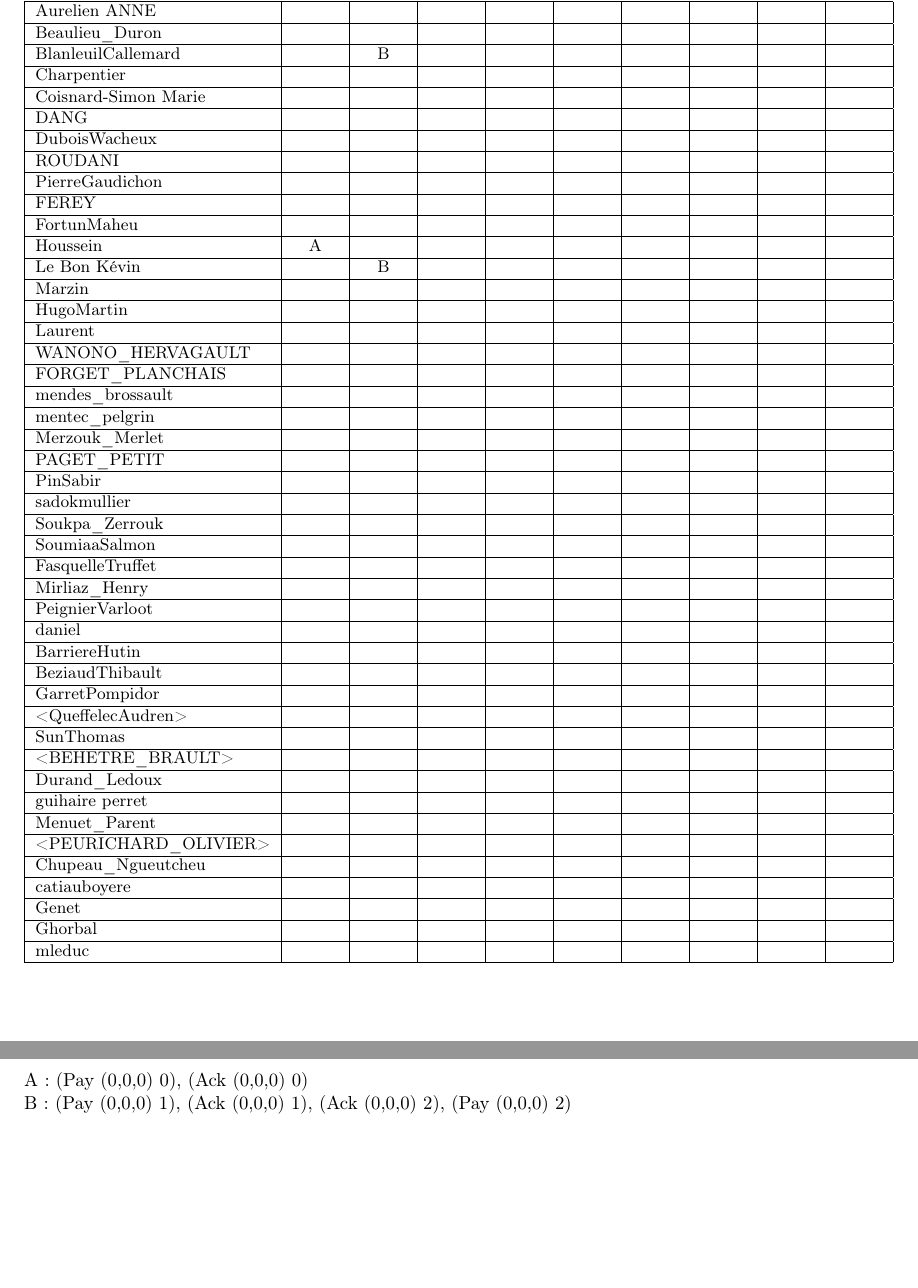
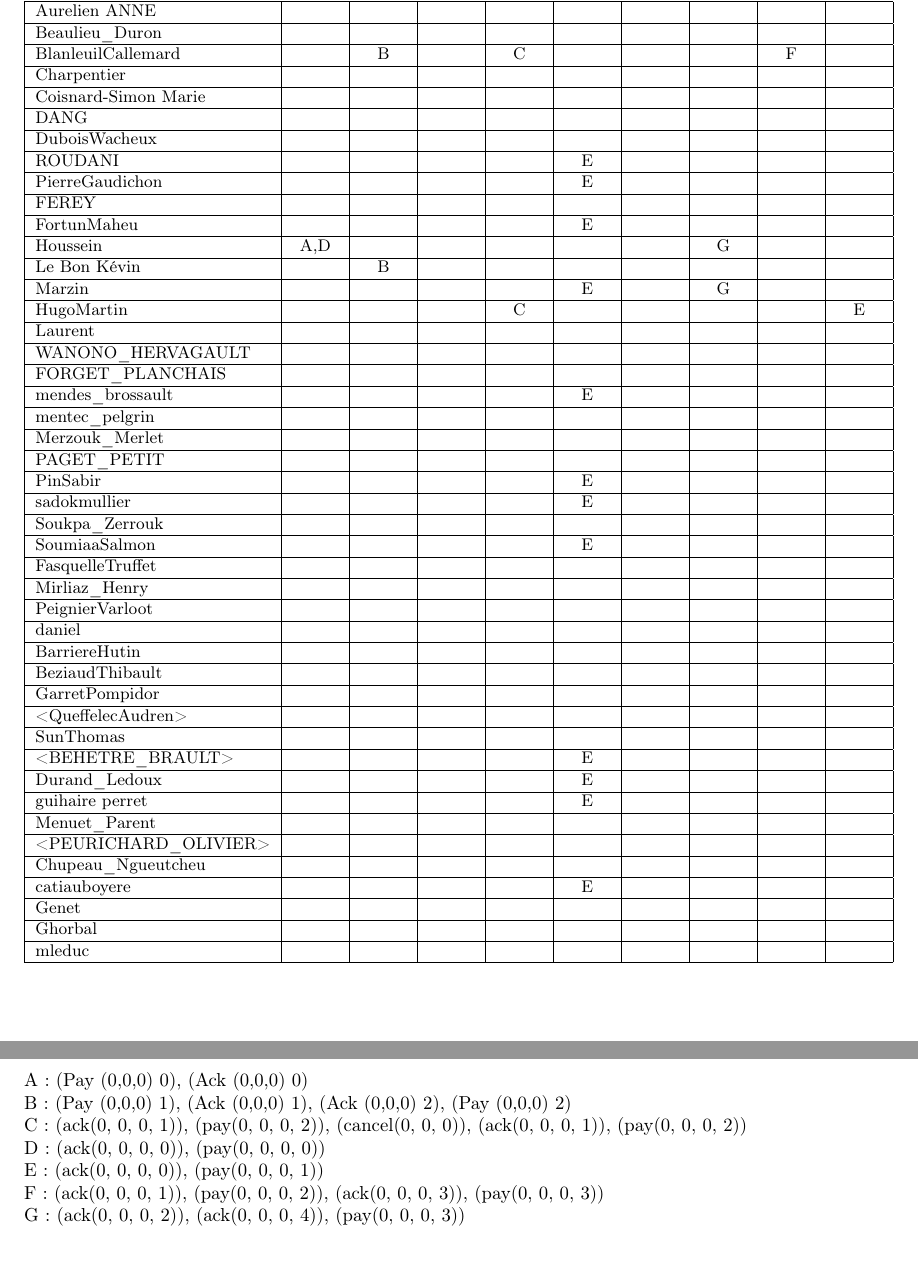
Before and after one commit to Aurele-Barriere/ACF_TP_8_9_10, a LaTeX document (report/report.tex): two parts of pages 1 and 2 of 2, joined at a grey line, cut so that both start at the same text. Compiled offline with pdfLaTeX.

Commit message:
added a few attacks

```diff
--- a/report/report.tex
+++ b/report/report.tex
@@ -30,30 +30,30 @@
                             & Prop1 & Prop2 & Prop3 & Prop4 & Prop5 & Prop6 & Prop7 & Prop8 & Prop9 \\ \hline \hline
     Aurelien ANNE           &       &       &       &       &       &       &       &       &       \\ \hline
     Beaulieu\_Duron         &       &       &       &       &       &       &       &       &       \\ \hline
-    BlanleuilCallemard      &       & B     &       &       &       &       &       &       &       \\ \hline
+    BlanleuilCallemard      &       & B     &       & C     &       &       &       & F     &       \\ \hline
     Charpentier             &       &       &       &       &       &       &       &       &       \\ \hline
     Coisnard-Simon Marie    &       &       &       &       &       &       &       &       &       \\ \hline
     DANG                    &       &       &       &       &       &       &       &       &       \\ \hline
     DuboisWacheux           &       &       &       &       &       &       &       &       &       \\ \hline
-    ROUDANI                 &       &       &       &       &       &       &       &       &       \\ \hline
-    PierreGaudichon         &       &       &       &       &       &       &       &       &       \\ \hline
+    ROUDANI                 &       &       &       &       & E     &       &       &       &       \\ \hline
+    PierreGaudichon         &       &       &       &       & E     &       &       &       &       \\ \hline
     FEREY                   &       &       &       &       &       &       &       &       &       \\ \hline
-    FortunMaheu             &       &       &       &       &       &       &       &       &       \\ \hline
-    Houssein                & A     &       &       &       &       &       &       &       &       \\ \hline
+    FortunMaheu             &       &       &       &       & E     &       &       &       &       \\ \hline
+    Houssein                & A,D   &       &       &       &       &       & G     &       &       \\ \hline
     Le Bon Kévin            &       & B     &       &       &       &       &       &       &       \\ \hline
-    Marzin                  &       &       &       &       &       &       &       &       &       \\ \hline
-    HugoMartin              &       &       &       &       &       &       &       &       &       \\ \hline
+    Marzin                  &       &       &       &       & E     &       & G     &       &       \\ \hline
+    HugoMartin              &       &       &       & C     &       &       &       &       & E     \\ \hline
     Laurent                 &       &       &       &       &       &       &       &       &       \\ \hline
     WANONO\_HERVAGAULT      &       &       &       &       &       &       &       &       &       \\ \hline
     FORGET\_PLANCHAIS       &       &       &       &       &       &       &       &       &       \\ \hline
-    mendes\_brossault       &       &       &       &       &       &       &       &       &       \\ \hline
+    mendes\_brossault       &       &       &       &       & E     &       &       &       &       \\ \hline
     mentec\_pelgrin         &       &       &       &       &       &       &       &       &       \\ \hline
     Merzouk\_Merlet         &       &       &       &       &       &       &       &       &       \\ \hline
     PAGET\_PETIT            &       &       &       &       &       &       &       &       &       \\ \hline
-    PinSabir                &       &       &       &       &       &       &       &       &       \\ \hline
-    sadokmullier            &       &       &       &       &       &       &       &       &       \\ \hline
+    PinSabir                &       &       &       &       & E     &       &       &       &       \\ \hline
+    sadokmullier            &       &       &       &       & E     &       &       &       &       \\ \hline
     Soukpa\_Zerrouk         &       &       &       &       &       &       &       &       &       \\ \hline
-    SoumiaaSalmon           &       &       &       &       &       &       &       &       &       \\ \hline
+    SoumiaaSalmon           &       &       &       &       & E     &       &       &       &       \\ \hline
     FasquelleTruffet        &       &       &       &       &       &       &       &       &       \\ \hline
     Mirliaz\_Henry          &       &       &       &       &       &       &       &       &       \\ \hline
     PeignierVarloot         &       &       &       &       &       &       &       &       &       \\ \hline
@@ -63,13 +63,13 @@
     GarretPompidor          &       &       &       &       &       &       &       &       &       \\ \hline
     <QueffelecAudren>       &       &       &       &       &       &       &       &       &       \\ \hline
     SunThomas               &       &       &       &       &       &       &       &       &       \\ \hline
-    <BEHETRE\_BRAULT>       &       &       &       &       &       &       &       &       &       \\ \hline
-    Durand\_Ledoux          &       &       &       &       &       &       &       &       &       \\ \hline
-    guihaire perret         &       &       &       &       &       &       &       &       &       \\ \hline
+    <BEHETRE\_BRAULT>       &       &       &       &       & E     &       &       &       &       \\ \hline
+    Durand\_Ledoux          &       &       &       &       & E     &       &       &       &       \\ \hline
+    guihaire perret         &       &       &       &       & E     &       &       &       &       \\ \hline
     Menuet\_Parent          &       &       &       &       &       &       &       &       &       \\ \hline
     <PEURICHARD\_OLIVIER>   &       &       &       &       &       &       &       &       &       \\ \hline
     Chupeau\_Ngueutcheu     &       &       &       &       &       &       &       &       &       \\ \hline
-    catiauboyere            &       &       &       &       &       &       &       &       &       \\ \hline
+    catiauboyere            &       &       &       &       & E     &       &       &       &       \\ \hline
     Genet                   &       &       &       &       &       &       &       &       &       \\ \hline
     Ghorbal                 &       &       &       &       &       &       &       &       &       \\ \hline
     mleduc                  &       &       &       &       &       &       &       &       &       \\ \hline
@@ -80,7 +80,11 @@
 \newpage
 \noindent
 A :  (Pay (0,0,0) 0), (Ack (0,0,0) 0) \\
-B :  (Pay (0,0,0) 1), (Ack (0,0,0) 1), (Ack (0,0,0) 2), (Pay (0,0,0) 2)
-
+B :  (Pay (0,0,0) 1), (Ack (0,0,0) 1), (Ack (0,0,0) 2), (Pay (0,0,0) 2)\\
+C :  (ack(0, 0, 0, 1)), (pay(0, 0, 0, 2)), (cancel(0, 0, 0)), (ack(0, 0, 0, 1)), (pay(0, 0, 0, 2))\\
+D :  (ack(0, 0, 0, 0)), (pay(0, 0, 0, 0))\\
+E :  (ack(0, 0, 0, 0)), (pay(0, 0, 0, 1))\\
+F :  (ack(0, 0, 0, 1)), (pay(0, 0, 0, 2)), (ack(0, 0, 0, 3)), (pay(0, 0, 0, 3))\\
+G :  (ack(0, 0, 0, 2)), (ack(0, 0, 0, 4)), (pay(0, 0, 0, 3))
 
 \end{document}
```
